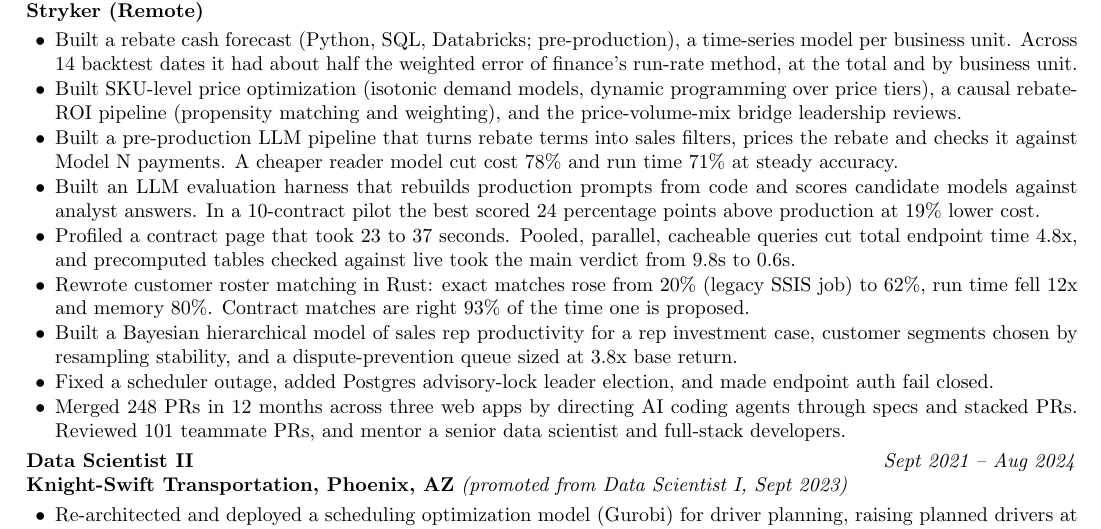
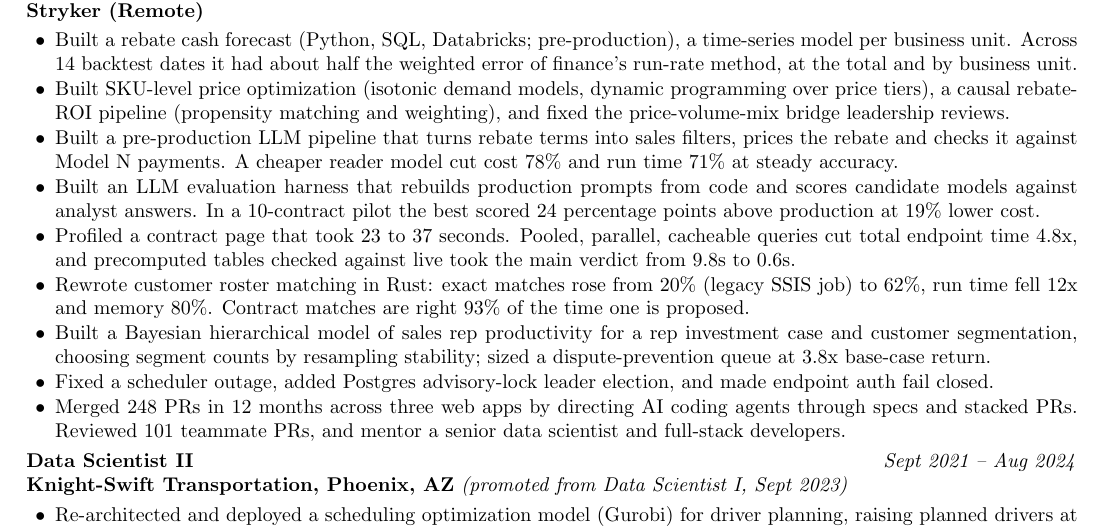
Before and after one commit to tbosier/tbosier.github.io, a LaTeX CV (resume/tbosier_resume2.tex): part of the page, cut so that both start at the same text. Compiled offline with pdfLaTeX.

Commit message:
Say the PVM bridge was fixed and the dispute queue was sized
A review against the source notes caught two overstatements in the
resume. The price-volume-mix bridge was fixed, not built from scratch.
Resampling stability chose the segment counts, not the segments, and
the dispute-prevention queue was sized as a business case, not built.

```diff
--- a/resume/tbosier_resume2.tex
+++ b/resume/tbosier_resume2.tex
@@ -43,12 +43,12 @@
 \textbf{Stryker (Remote)}
 \begin{itemize}[leftmargin=0.2in]
     \item Built a rebate cash forecast (Python, SQL, Databricks; pre-production), a time-series model per business unit. Across 14 backtest dates it had about half the weighted error of finance's run-rate method, at the total and by business unit.
-    \item Built SKU-level price optimization (isotonic demand models, dynamic programming over price tiers), a causal rebate-ROI pipeline (propensity matching and weighting), and the price-volume-mix bridge leadership reviews.
+    \item Built SKU-level price optimization (isotonic demand models, dynamic programming over price tiers), a causal rebate-ROI pipeline (propensity matching and weighting), and fixed the price-volume-mix bridge leadership reviews.
     \item Built a pre-production LLM pipeline that turns rebate terms into sales filters, prices the rebate and checks it against Model N payments. A cheaper reader model cut cost 78\% and run time 71\% at steady accuracy.
     \item Built an LLM evaluation harness that rebuilds production prompts from code and scores candidate models against analyst answers. In a 10-contract pilot the best scored 24 percentage points above production at 19\% lower cost.
     \item Profiled a contract page that took 23 to 37 seconds. Pooled, parallel, cacheable queries cut total endpoint time 4.8x, and precomputed tables checked against live took the main verdict from 9.8s to 0.6s.
     \item Rewrote customer roster matching in Rust: exact matches rose from 20\% (legacy SSIS job) to 62\%, run time fell 12x and memory 80\%. Contract matches are right 93\% of the time one is proposed.
-    \item Built a Bayesian hierarchical model of sales rep productivity for a rep investment case, customer segments chosen by resampling stability, and a dispute-prevention queue sized at 3.8x base return.
+    \item Built a Bayesian hierarchical model of sales rep productivity for a rep investment case and customer segmentation, choosing segment counts by resampling stability; sized a dispute-prevention queue at 3.8x base-case return.
     \item Fixed a scheduler outage, added Postgres advisory-lock leader election, and made endpoint auth fail closed.
     \item Merged 248 PRs in 12 months across three web apps by directing AI coding agents through specs and stacked PRs. Reviewed 101 teammate PRs, and mentor a senior data scientist and full-stack developers.
 \end{itemize}
```
Also changed, not shown: assets/resume/tbosier_resume2.pdf.
